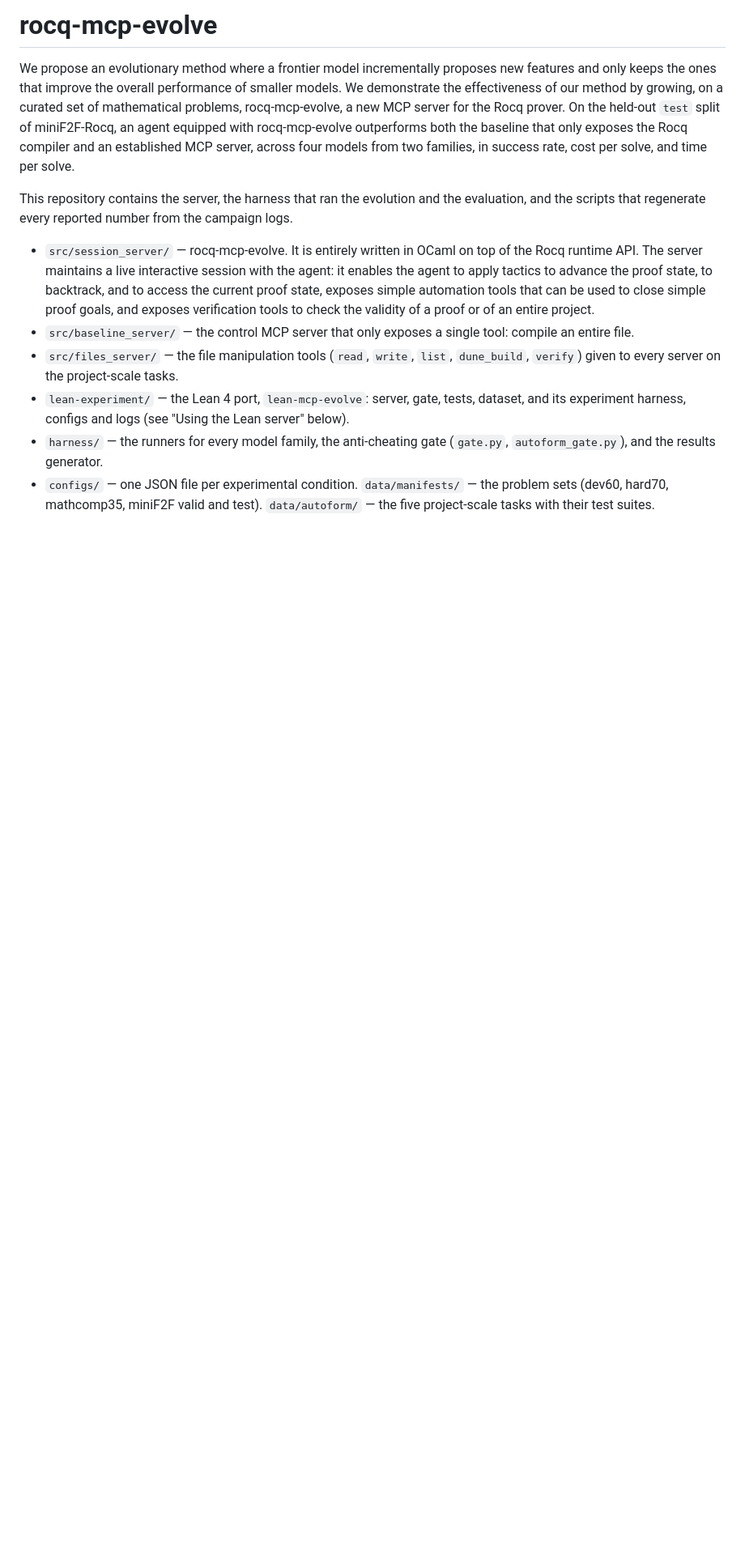
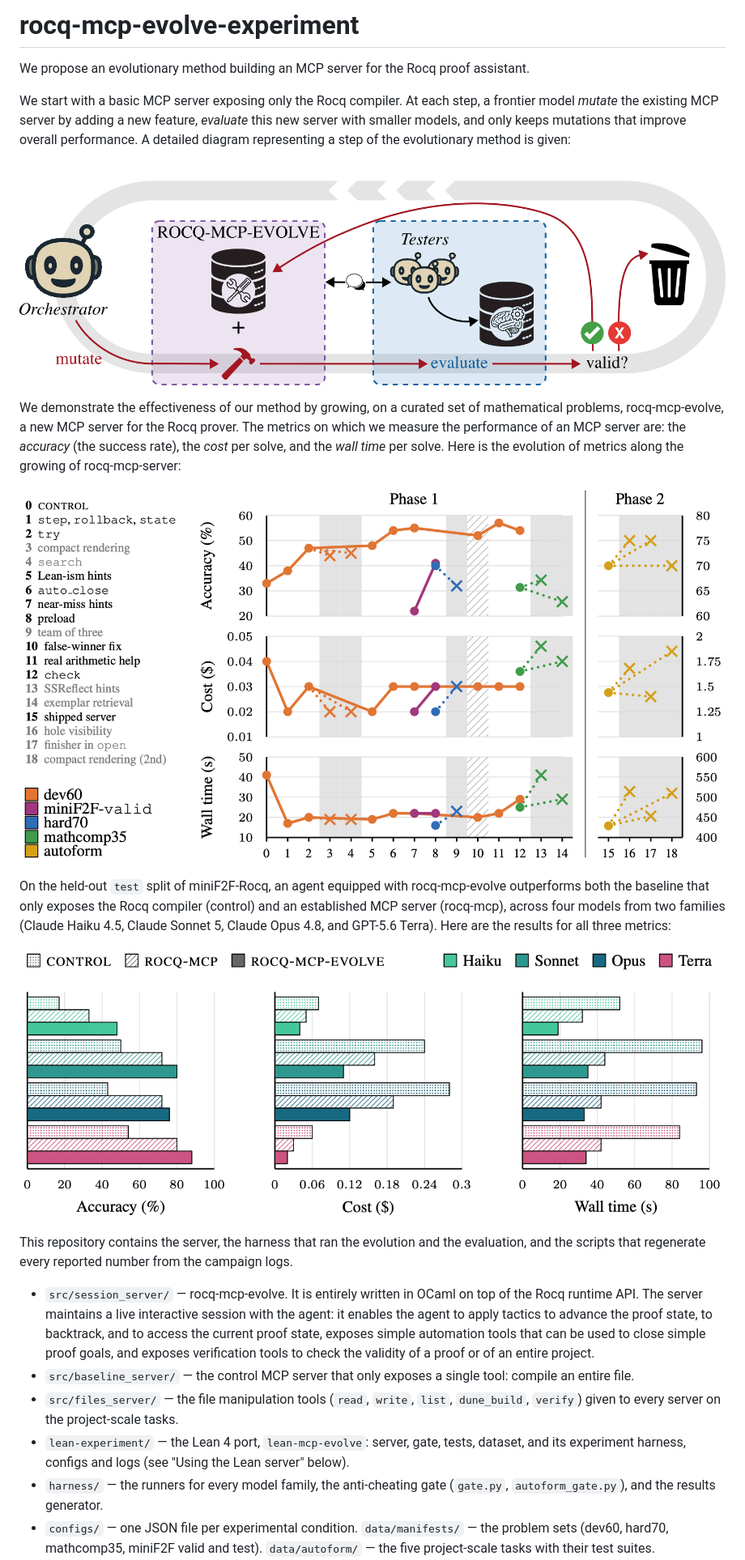
Before and after one commit to LLM4Rocq/rocq-mcp-evolve-experiment, a Markdown page: README.md, the part around the change. Shown at 81% size. Drawn GitHub-style; pictures changed too: assets/evol_diag.png (added), assets/evolution.png (added), assets/models_results.png (added); blank space fills up the shorter version.

Commit message:
Images added to the README

```diff
--- a/README.md
+++ b/README.md
@@ -1,8 +1,22 @@
-# rocq-mcp-evolve
+# rocq-mcp-evolve-experiment
 
-We propose an evolutionary method where a frontier model incrementally proposes new features and only keeps the ones that improve the overall performance of smaller models.
+We propose an evolutionary method building an MCP server for the Rocq proof assistant.
+
+We start with a basic MCP server exposing only the Rocq compiler.
+At each step, a frontier model *mutate* the existing MCP server by adding a new feature, *evaluate* this new server with smaller models, and only keeps mutations that improve overall performance.
+A detailed diagram representing a step of the evolutionary method is given:
+
+![diagram](assets/evol_diag.png)
+
 We demonstrate the effectiveness of our method by growing, on a curated set of mathematical problems, rocq-mcp-evolve, a new MCP server for the Rocq prover.
-On the held-out `test` split of miniF2F-Rocq, an agent equipped with rocq-mcp-evolve outperforms both the baseline that only exposes the Rocq compiler and an established MCP server, across four models from two families, in success rate, cost per solve, and time per solve.
+The metrics on which we measure the performance of an MCP server are: the *accuracy* (the success rate), the *cost* per solve, and the *wall time* per solve.
+Here is the evolution of metrics along the growing of rocq-mcp-server:
+
+![evolution](assets/evolution.png)
+
+On the held-out `test` split of miniF2F-Rocq, an agent equipped with rocq-mcp-evolve outperforms both the baseline that only exposes the Rocq compiler (control) and an established MCP server (rocq-mcp), across four models from two families (Claude Haiku 4.5, Claude Sonnet 5, Claude Opus 4.8, and GPT-5.6 Terra). Here are the results for all three metrics:
+
+![results](assets/models_results.png)
 
 This repository contains the server, the harness that ran the evolution and the evaluation, and the scripts that regenerate every reported number from the campaign logs.
 
```
